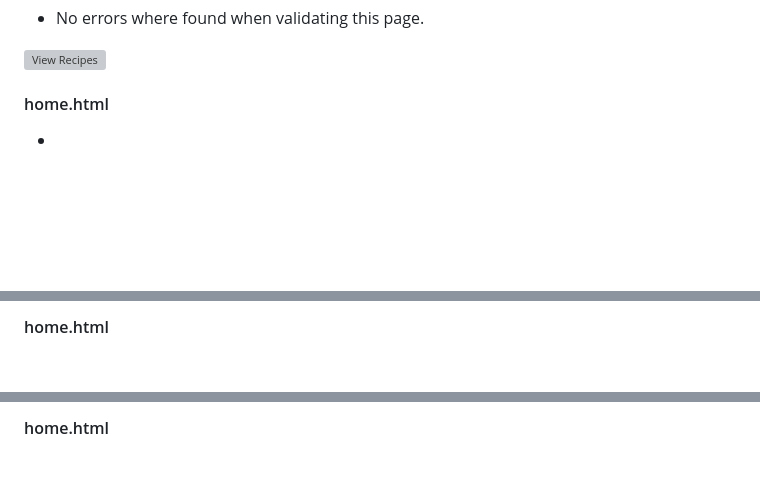
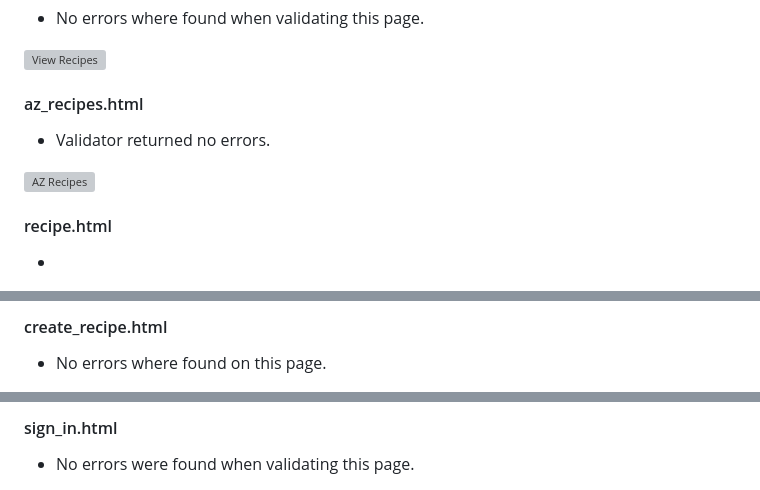
Before and after one commit to Genty83/My-Cook-Hub, a Markdown page: TESTING.md, 3 parts joined by grey strips. Rendered like a GitHub page; blank space fills up the shorter version; grey boxes are pictures that could not be loaded.

```diff
--- a/TESTING.md
+++ b/TESTING.md
@@ -144,7 +144,13 @@ Other than the above, there were a few legitimate errors/warnings with the HTML
 
 ![View Recipes](src/static/images/html-validator-no-errors.png)
 
-#### home.html
+#### az_recipes.html
+
+- Validator returned no errors.
+
+![AZ Recipes](src/static/images/html-validator-no-errors.pn)
+
+#### recipe.html
 
 -
 
@@ -152,5 +158,5 @@ Other than the above, there were a few legitimate errors/warnings with the HTML
 
-#### home.html
+#### create_recipe.html
 
--
+- No errors where found on this page.
 
@@ -158,5 +164,5 @@ Other than the above, there were a few legitimate errors/warnings with the HTML
 
-#### home.html
+#### sign_in.html
 
--
+- No errors were found when validating this page.
 
```
Also changed, not shown: other parts of TESTING.md (+6 -12 lines).
